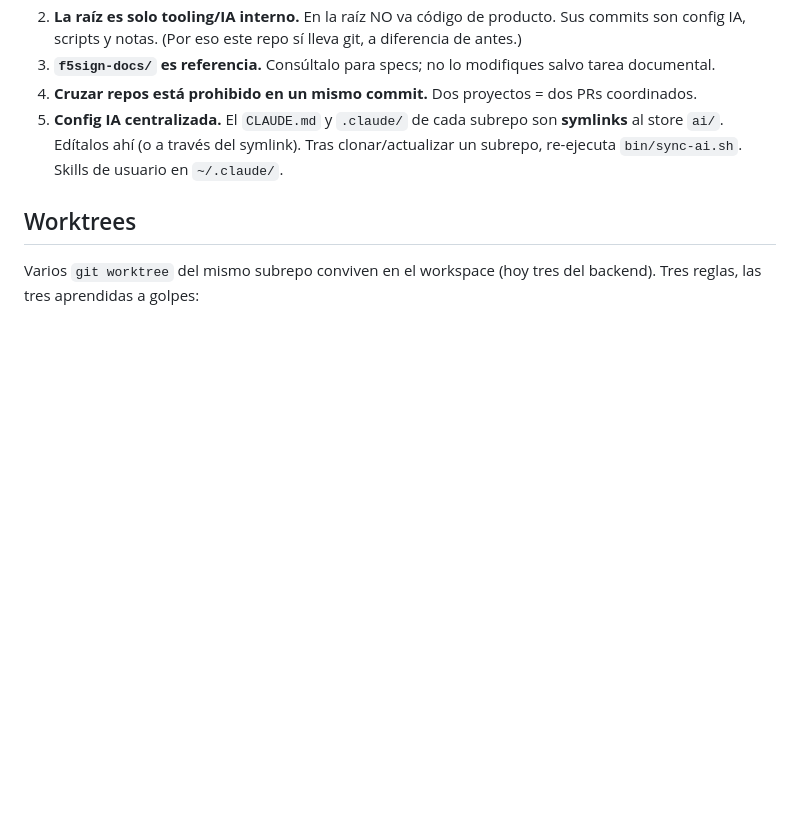
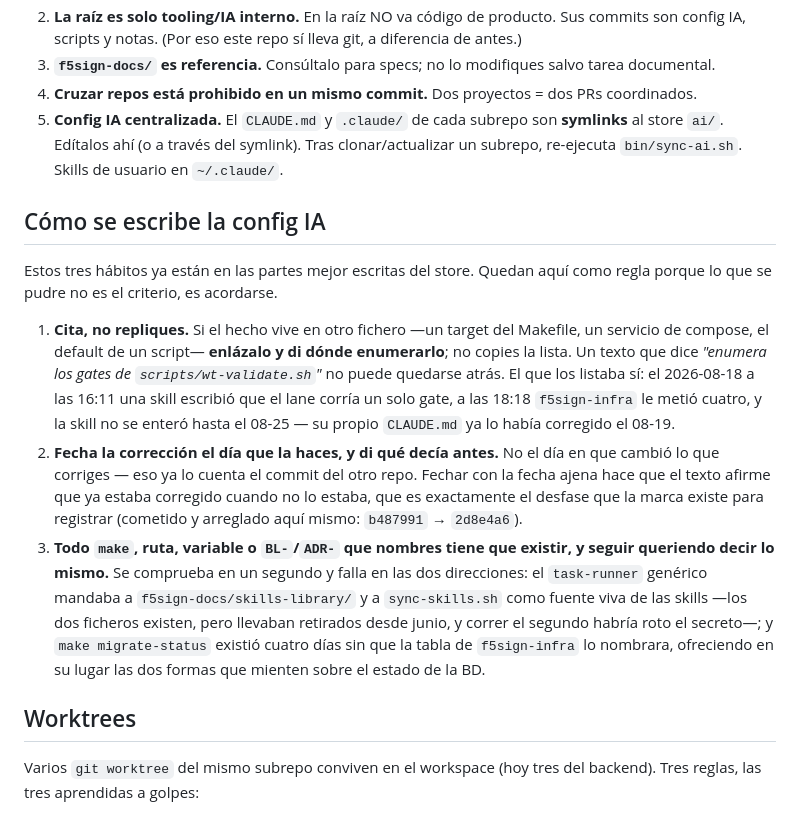
Before and after one commit to dpeite-innatial/f5sign-workspace, a Markdown page: CLAUDE.md, the part around the change. Drawn GitHub-style; blank space fills up the shorter version.

Commit message:
docs(root): three writing rules for the AI store, each carrying the case that produced it
Today's audit found the same shape over and over: prose that was true when
written, describing a file in another repo that moved afterwards. No tool
catches that class, and the one mechanism that would have -- a line telling
people to go check -- is the same mechanism that already failed. These are the
habits that prevent the sentence from being written in the first place, and
they are already visible in the best-written parts of the store; they are
recorded here so they stop depending on whoever is holding the pen.

Cite, do not replicate. Date the correction the day you make it, and say what
it used to say. Everything you name must exist and still mean the same thing.

Each rule carries its own case, which is the store's own convention and the
only reason this audit was possible: the earlier correction markers said what
they used to say and why it was wrong, so they could be checked. A rule without
its case reads as a style preference and gets skipped.

Rule 2's case is my own error from this session (b487991 -> 2d8e4a6), not
anyone else's -- it was the most honest example available and it demonstrates
the failure exactly: a marker dated with the other repo's date claims the text
was already fixed on a day it was not.

Rule 3's examples were corrected while writing it. The draft cited `make
test-dashboard` as named-but-nonexistent; the dashboard's CLAUDE.md actually
names it in the future tense ("when the suite arrives with EP26"), which is
honest and not a defect. Replaced with two cases that were verified: the
generic task-runner pointing at skills-library/ and sync-skills.sh as the live
source when both had been retired since June, and `make migrate-status`
existing for four days without infra's command table naming it. Writing the
rule against a soft example would have been the thing the rule forbids.

This goes in the root file only. It is not symlinked anywhere -- the subrepos
link their own CLAUDE.md, a different document -- and it reaches every session
under the workspace by directory hierarchy, which the file already states.
Copying these rules into the five subrepo files would violate rule 1 on the
commit that introduces it.

Claude-Session: https://claude.ai/code/session_013ZQu2FHH5ER3xJsFihg1HZ

```diff
--- a/CLAUDE.md
+++ b/CLAUDE.md
@@ -30,6 +30,28 @@ de vida, y **no debe contener rastro de IA** (lo recibe por symlink, ignorado lo
 5. **Config IA centralizada.** El `CLAUDE.md` y `.claude/` de cada subrepo son **symlinks**
    al store `ai/`. Edítalos ahí (o a través del symlink). Tras clonar/actualizar un subrepo,
    re-ejecuta `bin/sync-ai.sh`. Skills de usuario en `~/.claude/`.
+
+## Cómo se escribe la config IA
+
+Estos tres hábitos ya están en las partes mejor escritas del store. Quedan aquí como regla porque
+lo que se pudre no es el criterio, es acordarse.
+
+1. **Cita, no repliques.** Si el hecho vive en otro fichero —un target del Makefile, un servicio de
+   compose, el default de un script— **enlázalo y di dónde enumerarlo**; no copies la lista. Un texto
+   que dice *"enumera los gates de `scripts/wt-validate.sh`"* no puede quedarse atrás. El que los
+   listaba sí: el 2026-08-18 a las 16:11 una skill escribió que el lane corría un solo gate, a las
+   18:18 `f5sign-infra` le metió cuatro, y la skill no se enteró hasta el 08-25 — su propio
+   `CLAUDE.md` ya lo había corregido el 08-19.
+2. **Fecha la corrección el día que la haces, y di qué decía antes.** No el día en que cambió lo que
+   corriges — eso ya lo cuenta el commit del otro repo. Fechar con la fecha ajena hace que el texto
+   afirme que ya estaba corregido cuando no lo estaba, que es exactamente el desfase que la marca
+   existe para registrar (cometido y arreglado aquí mismo: `b487991` → `2d8e4a6`).
+3. **Todo `make`, ruta, variable o `BL-`/`ADR-` que nombres tiene que existir, y seguir queriendo
+   decir lo mismo.** Se comprueba en un segundo y falla en las dos direcciones: el `task-runner`
+   genérico mandaba a `f5sign-docs/skills-library/` y a `sync-skills.sh` como fuente viva de las
+   skills —los dos ficheros existen, pero llevaban retirados desde junio, y correr el segundo habría
+   roto el secreto—; y `make migrate-status` existió cuatro días sin que la tabla de `f5sign-infra`
+   lo nombrara, ofreciendo en su lugar las dos formas que mienten sobre el estado de la BD.
 
 ## Worktrees
 
```
